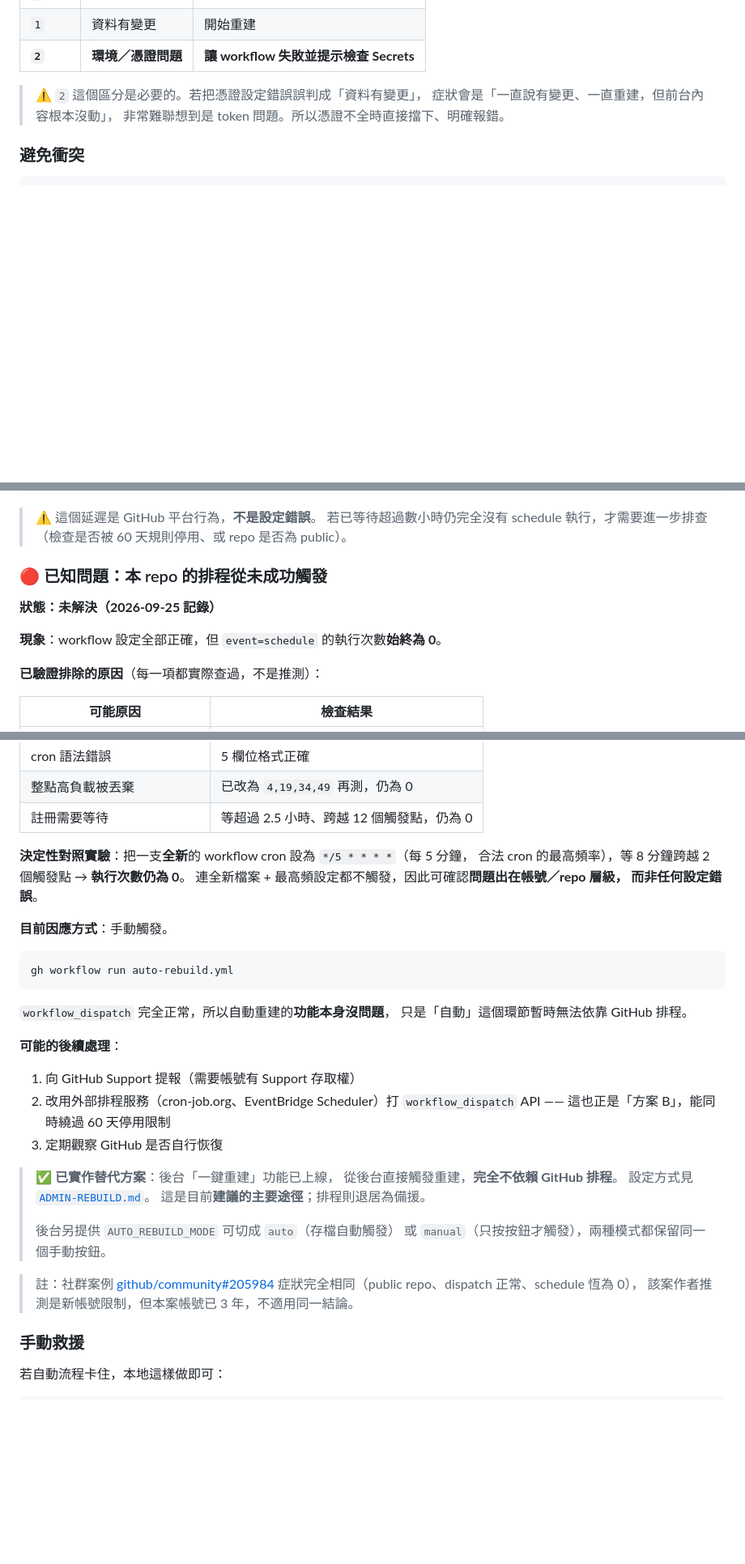
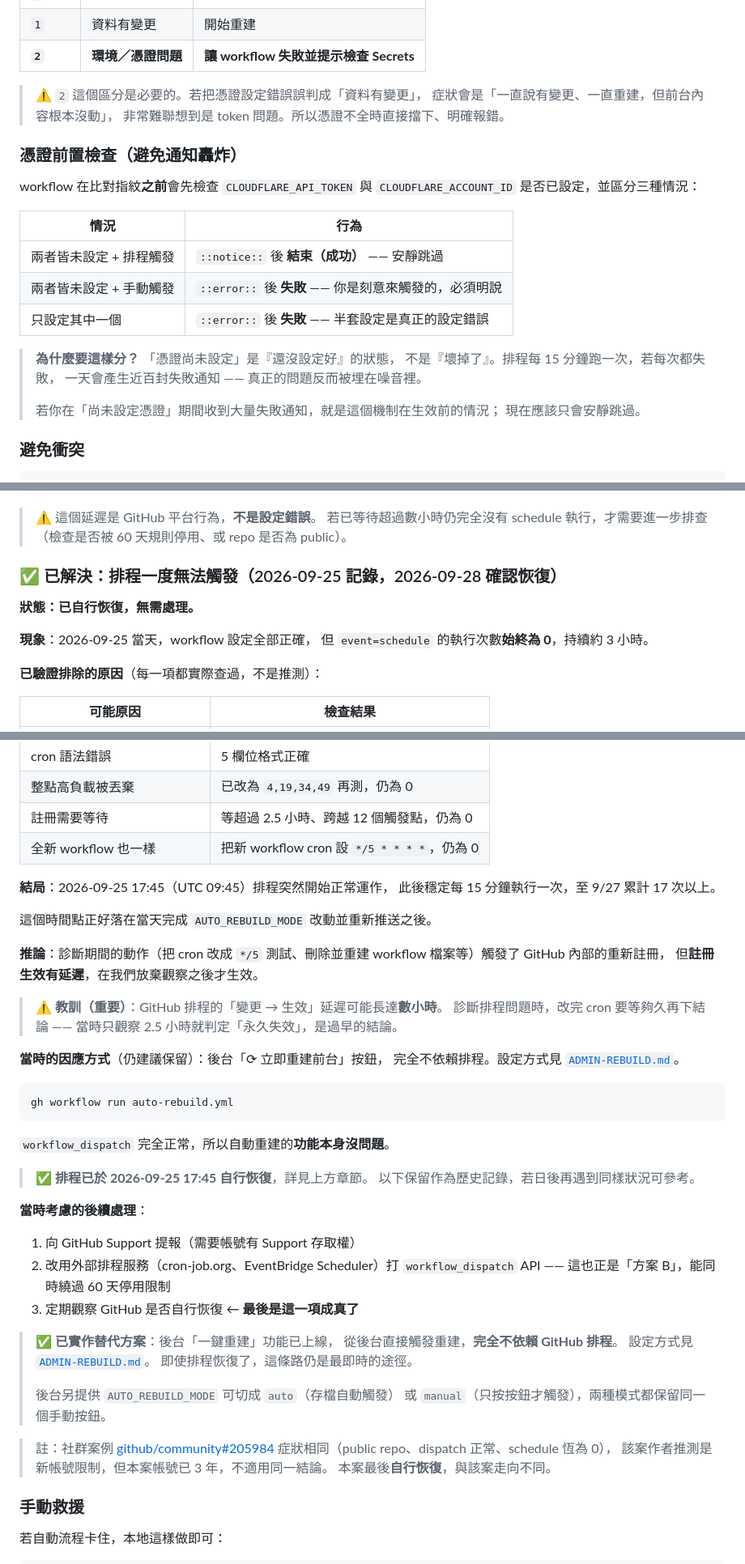
Before and after one commit to tobyyipwork/sage, a Markdown page: ecard/docs/AUTO-REBUILD.md, 3 parts joined by grey strips. Shown at 81% size. Drawn GitHub-style; blank space fills up the shorter version.

Commit message:
docs: 更新排程狀態（已恢復）並記錄憑證前置檢查
排程從「從未成功觸發」的已知問題，於 2026-09-25 17:45 自行恢復，
此後穩定每 15 分鐘執行。改寫 AUTO-REBUILD.md 該章節為已解決，
並保留完整排查記錄供日後參考。

教訓：GitHub 排程「變更 → 生效」延遲可能長達數小時，
當時只觀察 2.5 小時就判定永久失效，結論過早。

同步修正 ADMIN-REBUILD.md 中依賴舊結論的敘述，
並補充：
- 憑證前置檢查的三種分流行為
- manual 模式下前台仍會由排程更新（最多慢 15 分鐘）

````diff
--- a/ecard/docs/AUTO-REBUILD.md
+++ b/ecard/docs/AUTO-REBUILD.md
@@ -92,6 +92,24 @@ GitHub 官方文件明講：
 > 症狀會是「一直說有變更、一直重建，但前台內容根本沒動」，
 > 非常難聯想到是 token 問題。所以憑證不全時直接擋下、明確報錯。
 
+### 憑證前置檢查（避免通知轟炸）
+
+workflow 在比對指紋**之前**會先檢查 `CLOUDFLARE_API_TOKEN` 與
+`CLOUDFLARE_ACCOUNT_ID` 是否已設定，並區分三種情況：
+
+| 情況 | 行為 |
+| --- | --- |
+| 兩者皆未設定 + 排程觸發 | `::notice::` 後 **結束（成功）** —— 安靜跳過 |
+| 兩者皆未設定 + 手動觸發 | `::error::` 後 **失敗** —— 你是刻意來觸發的，必須明說 |
+| 只設定其中一個 | `::error::` 後 **失敗** —— 半套設定是真正的設定錯誤 |
+
+> **為什麼要這樣分？** 「憑證尚未設定」是『還沒設定好』的狀態，
+> 不是『壞掉了』。排程每 15 分鐘跑一次，若每次都失敗，
+> 一天會產生近百封失敗通知 —— 真正的問題反而被埋在噪音裡。
+>
+> 若你在「尚未設定憑證」期間收到大量失敗通知，就是這個機制在生效前的情況；
+> 現在應該只會安靜跳過。
+
 ### 避免衝突
 
 ```yaml
@@ -354,11 +371,12 @@ gh api "repos/tobyyipwork/sage/actions/runs?per_page=100" \
 > 若已等待超過數小時仍完全沒有 schedule 執行，才需要進一步排查
 > （檢查是否被 60 天規則停用、或 repo 是否為 public）。
 
-### 🔴 已知問題：本 repo 的排程從未成功觸發
+### ✅ 已解決：排程一度無法觸發（2026-09-25 記錄，2026-09-28 確認恢復）
 
-**狀態：未解決（2026-09-25 記錄）**
+**狀態：已自行恢復，無需處理。**
 
-**現象**：workflow 設定全部正確，但 `event=schedule` 的執行次數**始終為 0**。
+**現象**：2026-09-25 當天，workflow 設定全部正確，
+但 `event=schedule` 的執行次數**始終為 0**，持續約 3 小時。
 
 **已驗證排除的原因**（每一項都實際查過，不是推測）：
 
@@ -375,38 +393,51 @@ gh api "repos/tobyyipwork/sage/actions/runs?per_page=100" \
 | cron 語法錯誤 | 5 欄位格式正確 |
 | 整點高負載被丟棄 | 已改為 `4,19,34,49` 再測，仍為 0 |
 | 註冊需要等待 | 等超過 2.5 小時、跨越 12 個觸發點，仍為 0 |
+| 全新 workflow 也一樣 | 把新 workflow cron 設 `*/5 * * * *`，仍為 0 |
 
-**決定性對照實驗**：把一支**全新**的 workflow cron 設為 `*/5 * * * *`（每 5 分鐘，
-合法 cron 的最高頻率），等 8 分鐘跨越 2 個觸發點 → **執行次數仍為 0**。
-連全新檔案 + 最高頻設定都不觸發，因此可確認**問題出在帳號／repo 層級，
-而非任何設定錯誤**。
+**結局**：2026-09-25 17:45（UTC 09:45）排程突然開始正常運作，
+此後穩定每 15 分鐘執行一次，至 9/27 累計 17 次以上。
 
-**目前因應方式**：手動觸發。
+這個時間點正好落在當天完成 `AUTO_REBUILD_MODE` 改動並重新推送之後。
+
+**推論**：診斷期間的動作（把 cron 改成 `*/5` 測試、刪除並重建
+workflow 檔案等）觸發了 GitHub 內部的重新註冊，
+但**註冊生效有延遲**，在我們放棄觀察之後才生效。
+
+> ⚠️ **教訓（重要）**：GitHub 排程的「變更 → 生效」延遲可能長達**數小時**。
+> 診斷排程問題時，改完 cron 要等夠久再下結論 ——
+> 當時只觀察 2.5 小時就判定「永久失效」，是過早的結論。
+
+**當時的因應方式**（仍建議保留）：後台「⟳ 立即重建前台」按鈕，
+完全不依賴排程。設定方式見 [`ADMIN-REBUILD.md`](ADMIN-REBUILD.md)。
 
 ```bash
 gh workflow run auto-rebuild.yml
 ```
 
-`workflow_dispatch` 完全正常，所以自動重建的**功能本身沒問題**，
-只是「自動」這個環節暫時無法依靠 GitHub 排程。
+`workflow_dispatch` 完全正常，所以自動重建的**功能本身沒問題**。
 
-**可能的後續處理**：
+> ✅ **排程已於 2026-09-25 17:45 自行恢復**，詳見上方章節。
+> 以下保留作為歷史記錄，若日後再遇到同樣狀況可參考。
+
+**當時考慮的後續處理**：
 1. 向 GitHub Support 提報（需要帳號有 Support 存取權）
 2. 改用外部排程服務（cron-job.org、EventBridge Scheduler）打 `workflow_dispatch` API
    —— 這也正是「方案 B」，能同時繞過 60 天停用限制
-3. 定期觀察 GitHub 是否自行恢復
+3. 定期觀察 GitHub 是否自行恢復 ← **最後是這一項成真了**
 
 > ✅ **已實作替代方案**：後台「一鍵重建」功能已上線，
 > 從後台直接觸發重建，**完全不依賴 GitHub 排程**。
 > 設定方式見 [`ADMIN-REBUILD.md`](ADMIN-REBUILD.md)。
-> 這是目前**建議的主要途徑**；排程則退居為備援。
+> 即使排程恢復了，這條路仍是最即時的途徑。
 >
 > 後台另提供 `AUTO_REBUILD_MODE` 可切成 `auto`（存檔自動觸發）
 > 或 `manual`（只按按鈕才觸發），兩種模式都保留同一個手動按鈕。
 
 > 註：社群案例 [github/community#205984](https://github.com/orgs/community/discussions/205984)
-> 症狀完全相同（public repo、dispatch 正常、schedule 恆為 0），
+> 症狀相同（public repo、dispatch 正常、schedule 恆為 0），
 > 該案作者推測是新帳號限制，但本案帳號已 3 年，不適用同一結論。
+> 本案最後**自行恢復**，與該案走向不同。
 
 ### 手動救援
 
````
Also changed, not shown: other parts of ecard/docs/AUTO-REBUILD.md (+2 -3 lines), ecard/docs/ADMIN-REBUILD.md (+13 -10 lines).
